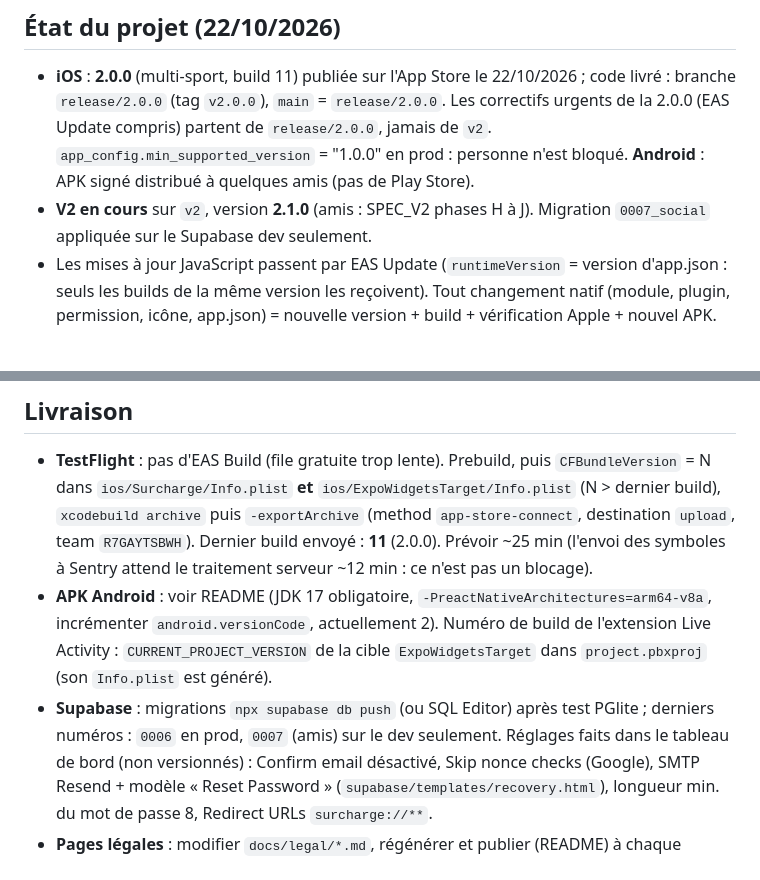
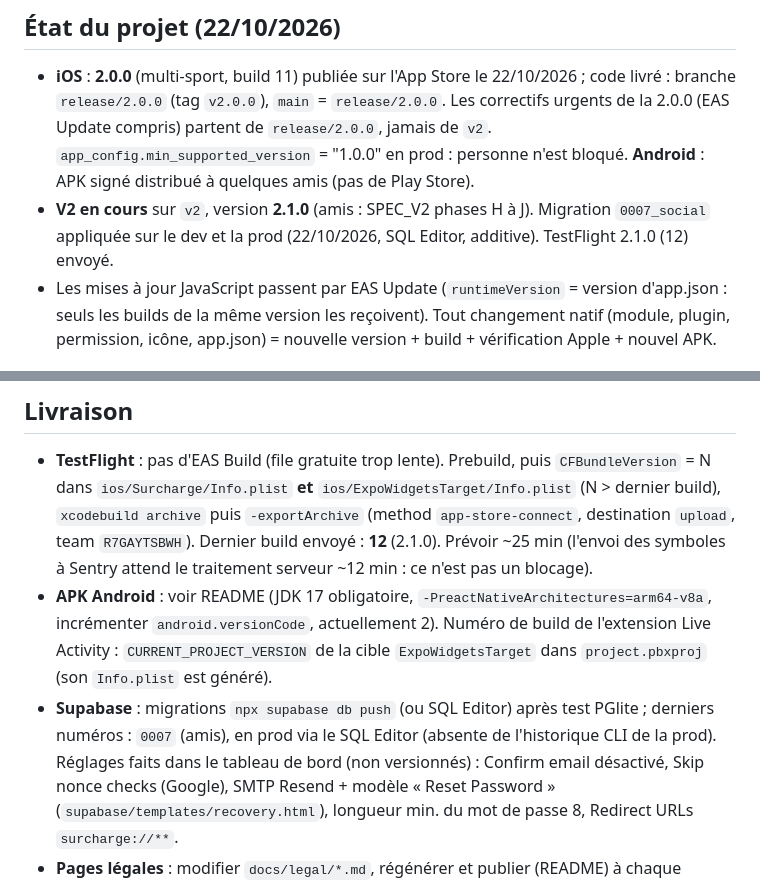
Before and after one commit to johanpoyet/surcharge, a Markdown page: CLAUDE.md, 2 parts joined by grey strips. Drawn GitHub-style.

Commit message:
docs: build 12 (2.1.0) envoyé sur TestFlight, migration 0007 en prod

```diff
--- a/CLAUDE.md
+++ b/CLAUDE.md
@@ -74,7 +74,7 @@ scripts/           update-production.sh    website/      pages légales (build +
   `app_config.min_supported_version` = "1.0.0" en prod : personne n'est bloqué.
   **Android** : APK signé distribué à quelques amis (pas de Play Store).
 - **V2 en cours** sur `v2`, version **2.1.0** (amis : SPEC_V2 phases H à J). Migration `0007_social`
-  appliquée sur le Supabase dev seulement.
+  appliquée sur le dev et la prod (22/10/2026, SQL Editor, additive). TestFlight 2.1.0 (12) envoyé.
 - Les mises à jour JavaScript passent par EAS Update (`runtimeVersion` = version d'app.json :
   seuls les builds de la même version les reçoivent). Tout changement natif (module, plugin,
   permission, icône, app.json) = nouvelle version + build + vérification Apple + nouvel APK.
@@ -107,14 +107,14 @@ secret du client OAuth Web (Supabase), clé API Resend (SMTP Supabase), jeton Se
 - **TestFlight** : pas d'EAS Build (file gratuite trop lente). Prebuild, puis `CFBundleVersion`
   = N dans `ios/Surcharge/Info.plist` **et** `ios/ExpoWidgetsTarget/Info.plist` (N > dernier
   build), `xcodebuild archive` puis `-exportArchive` (method `app-store-connect`, destination
-  `upload`, team `R7GAYTSBWH`). Dernier build envoyé : **11** (2.0.0). Prévoir ~25 min (l'envoi des
+  `upload`, team `R7GAYTSBWH`). Dernier build envoyé : **12** (2.1.0). Prévoir ~25 min (l'envoi des
   symboles à Sentry attend le traitement serveur ~12 min : ce n'est pas un blocage).
 - **APK Android** : voir README (JDK 17 obligatoire, `-PreactNativeArchitectures=arm64-v8a`,
   incrémenter `android.versionCode`, actuellement 2).
   Numéro de build de l'extension Live Activity : `CURRENT_PROJECT_VERSION` de la cible
   `ExpoWidgetsTarget` dans `project.pbxproj` (son `Info.plist` est généré).
 - **Supabase** : migrations `npx supabase db push` (ou SQL Editor) après test PGlite ; derniers
-  numéros : `0006` en prod, `0007` (amis) sur le dev seulement. Réglages faits dans le tableau de bord (non versionnés) : Confirm email
+  numéros : `0007` (amis), en prod via le SQL Editor (absente de l'historique CLI de la prod). Réglages faits dans le tableau de bord (non versionnés) : Confirm email
   désactivé, Skip nonce checks (Google), SMTP Resend + modèle « Reset Password »
   (`supabase/templates/recovery.html`), longueur min. du mot de passe 8, Redirect URLs
   `surcharge://**`.
```
